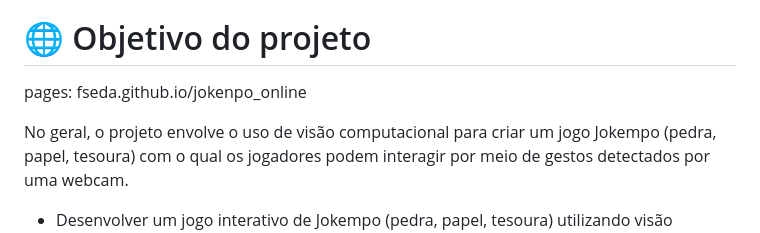
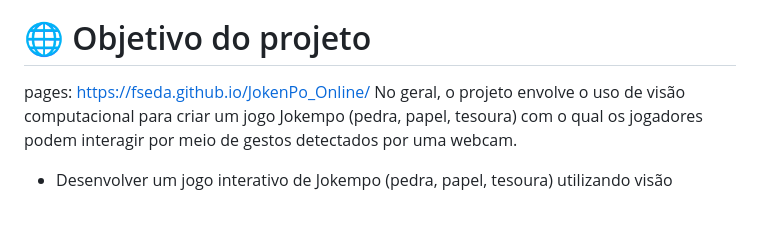
Before and after one commit to felipe-tno/JokenP-_Online, a Markdown page: README.md, the part around the change. GitHub-like rendering; blank space fills up the shorter version.

```diff
--- a/README.md
+++ b/README.md
@@ -12,8 +12,7 @@
 
 # 🌐 Objetivo do projeto
 
-pages: fseda.github.io/jokenpo_online
-
+pages: https://fseda.github.io/JokenPo_Online/
 No geral, o projeto envolve o uso de visão computacional para criar um jogo Jokempo (pedra, papel, tesoura) com o qual os jogadores podem interagir por meio de gestos detectados por uma webcam.
 
 - Desenvolver um jogo interativo de Jokempo (pedra, papel, tesoura) utilizando visão computacional e gestos manuais capturados por uma webcam.
```
